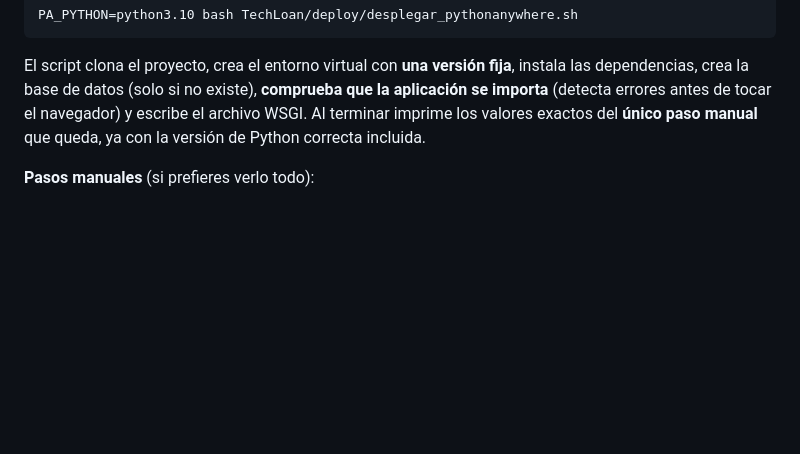
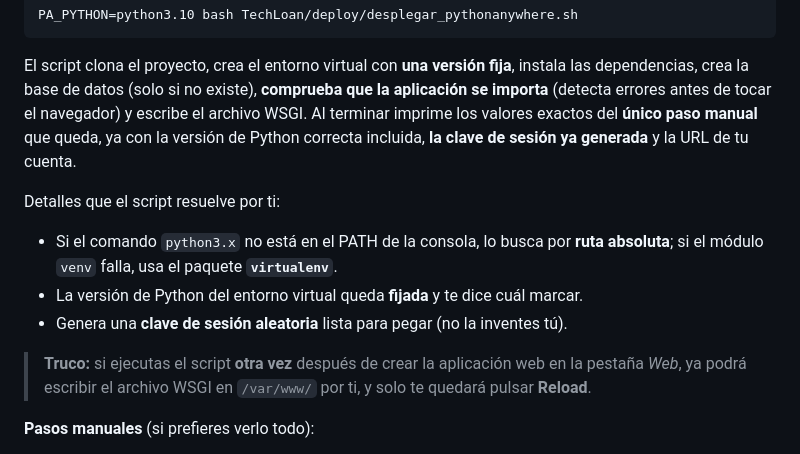
Before and after one commit to Burmistrov4/TechLoan, a Markdown page: docs/GUIA_DESPLIEGUE.md, the part around the change. GitHub-like rendering; blank space fills up the shorter version.

Commit message:
Guia: documentar el plan B con virtualenv y la clave de sesion generada

```diff
--- a/docs/GUIA_DESPLIEGUE.md
+++ b/docs/GUIA_DESPLIEGUE.md
@@ -70,7 +70,19 @@ El script clona el proyecto, crea el entorno virtual con **una versión fija**,
 instala las dependencias, crea la base de datos (solo si no existe), **comprueba
 que la aplicación se importa** (detecta errores antes de tocar el navegador) y
 escribe el archivo WSGI. Al terminar imprime los valores exactos del **único paso
-manual** que queda, ya con la versión de Python correcta incluida.
+manual** que queda, ya con la versión de Python correcta incluida, **la clave de
+sesión ya generada** y la URL de tu cuenta.
+
+Detalles que el script resuelve por ti:
+
+- Si el comando `python3.x` no está en el PATH de la consola, lo busca por **ruta
+  absoluta**; si el módulo `venv` falla, usa el paquete **`virtualenv`**.
+- La versión de Python del entorno virtual queda **fijada** y te dice cuál marcar.
+- Genera una **clave de sesión aleatoria** lista para pegar (no la inventes tú).
+
+> **Truco:** si ejecutas el script **otra vez** después de crear la aplicación web en
+> la pestaña *Web*, ya podrá escribir el archivo WSGI en `/var/www/` por ti, y solo
+> te quedará pulsar **Reload**.
 
 **Pasos manuales** (si prefieres verlo todo):
 
```
